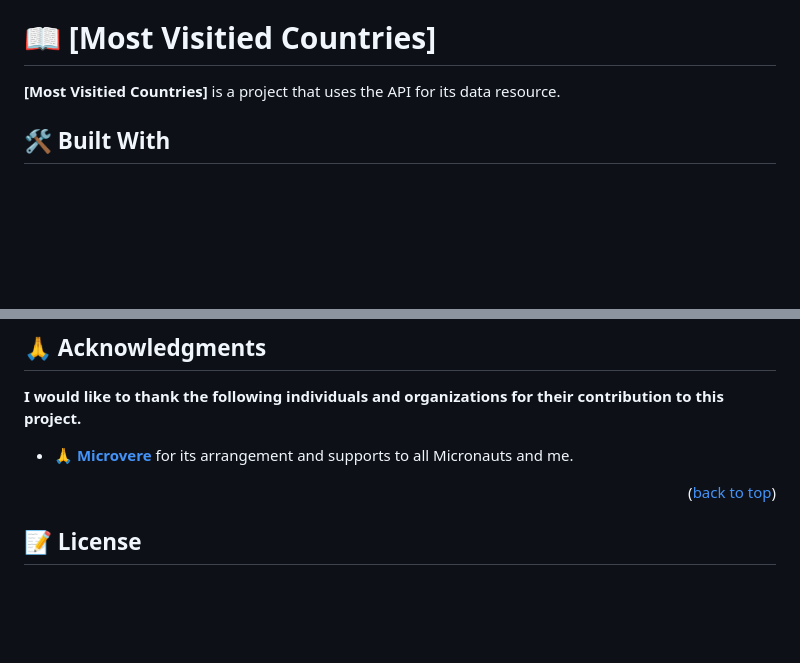
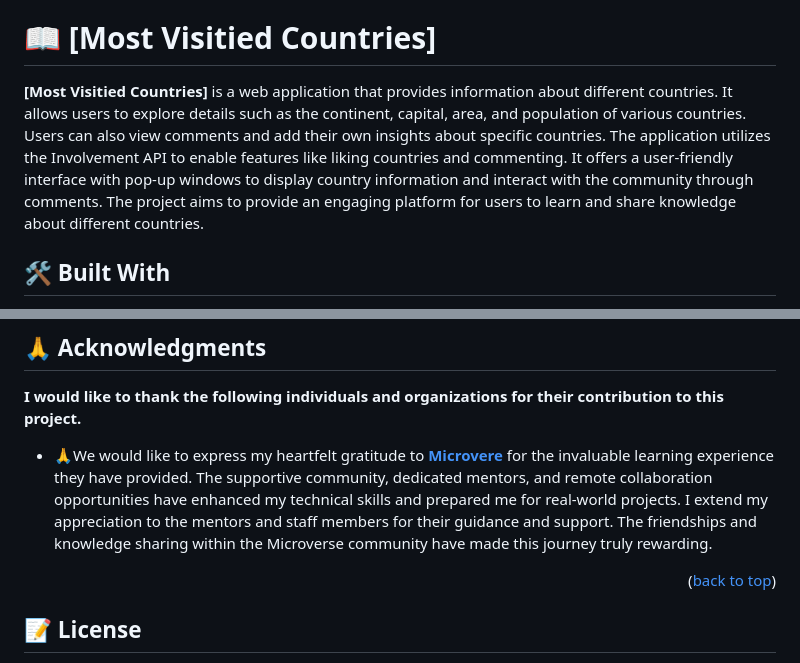
Before and after one commit to M-Anwar-Hussaini/JavaScriptCapstone, a Markdown page: README.md, 2 parts joined by grey strips. Drawn GitHub-style; blank space fills up the shorter version.

Commit message:
Update readme file according to partner suggest

```diff
--- a/README.md
+++ b/README.md
@@ -29,7 +29,7 @@
 
 # 📖 [Most Visitied Countries] <a name="about-project"></a>
 
-**[Most Visitied Countries]** is a project that uses the API for its data resource.
+**[Most Visitied Countries]** is a web application that provides information about different countries. It allows users to explore details such as the continent, capital, area, and population of various countries. Users can also view comments and add their own insights about specific countries. The application utilizes the Involvement API to enable features like liking countries and commenting. It offers a user-friendly interface with pop-up windows to display country information and interact with the community through comments. The project aims to provide an engaging platform for users to learn and share knowledge about different countries.
 
 ## 🛠 Built With <a name="built-with"></a>
 
@@ -258,7 +258,7 @@ If you like this project, kindly drop a start for the [repository](https://githu
 
 **I would like to thank the following individuals and organizations for their contribution to this project.**
 
-- 🙏 [**Microvere**](https://www.microverse.org/?grsf=mohammad-a-nbtazu) for its arrangement and supports to all Micronauts and me.
+- 🙏We would like to express my heartfelt gratitude to [**Microvere**](https://www.microverse.org/?grsf=mohammad-a-nbtazu) for the invaluable learning experience they have provided. The supportive community, dedicated mentors, and remote collaboration opportunities have enhanced my technical skills and prepared me for real-world projects. I extend my appreciation to the mentors and staff members for their guidance and support. The friendships and knowledge sharing within the Microverse community have made this journey truly rewarding.
 
 <p align="right">(<a href="#readme-top">back to top</a>)</p>
 
```
